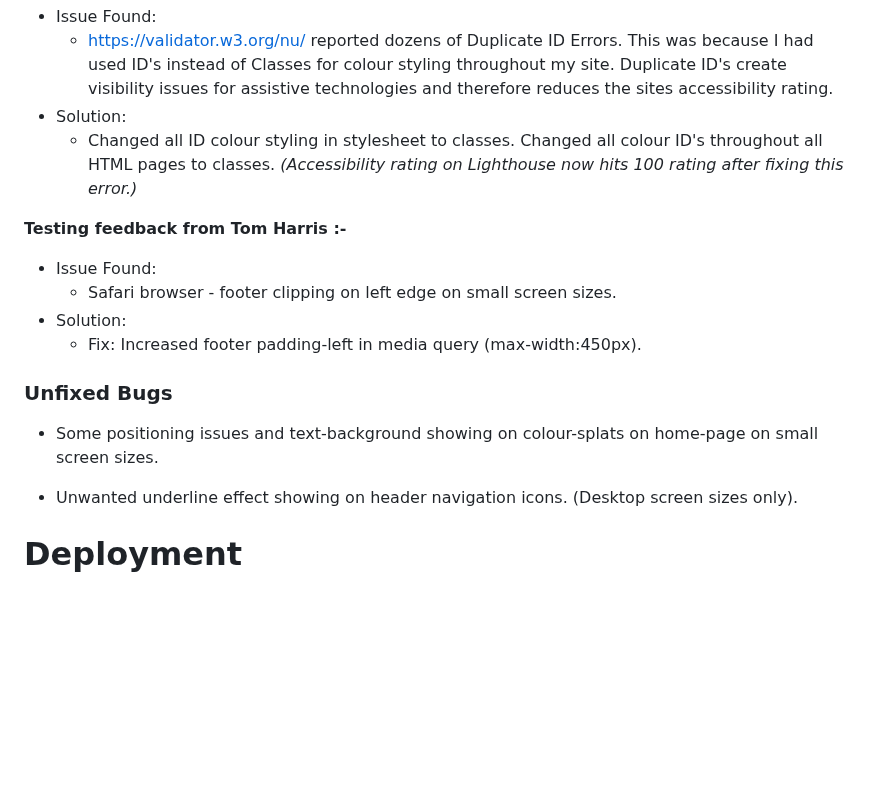
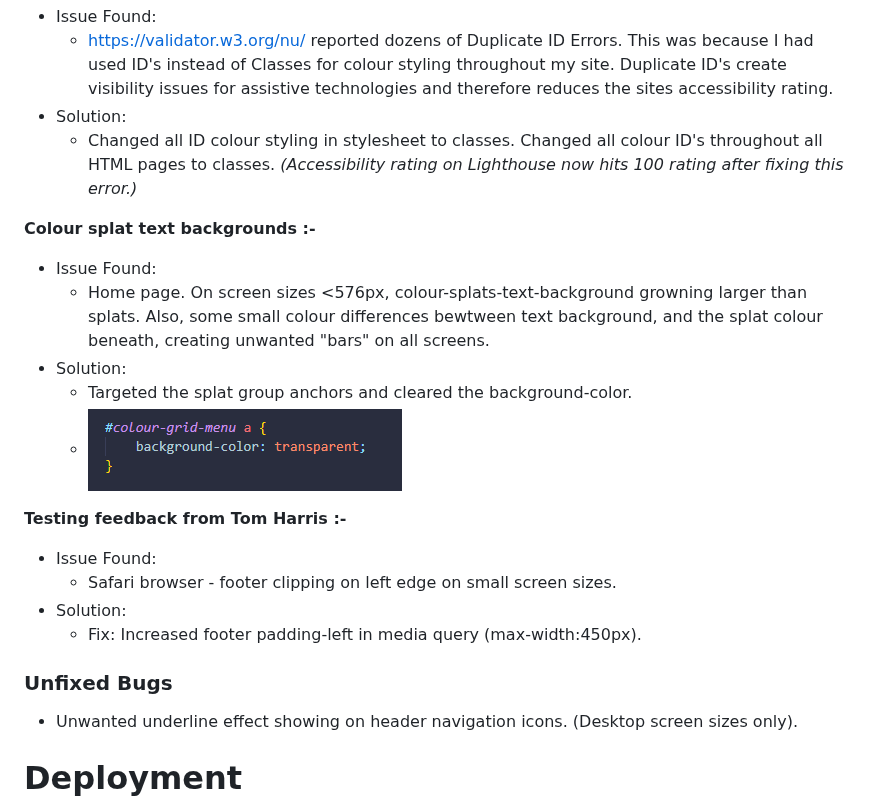
Before and after one commit to Claire-Fisher/colour-theory-ms1, a Markdown page: README.md, the part around the change. Drawn GitHub-style; blank space fills up the shorter version.

Commit message:
feat: logs colour splat text backgrounds bug

```diff
--- a/README.md
+++ b/README.md
@@ -266,6 +266,14 @@ Designed as a teaching tool, the site will introduce the user to the basics of c
 - Solution:
   - Changed all ID colour styling in stylesheet to classes. Changed all colour ID's throughout all HTML pages to classes. _(Accessibility rating on Lighthouse now hits 100 rating after fixing this error.)_
 
+**Colour splat text backgrounds :-**
+
+- Issue Found:
+  - Home page. On screen sizes <576px, colour-splats-text-background growning larger than splats. Also, some small colour differences bewtween text background, and the splat colour beneath, creating unwanted "bars" on all screens.
+- Solution:
+  - Targeted the splat group anchors and cleared the background-color.
+  - ![An image of bug solution](/documents/color-splat-test-bug-fix.png)
+
 **Testing feedback from Tom Harris :-**
 
 - Issue Found:
@@ -274,8 +282,6 @@ Designed as a teaching tool, the site will introduce the user to the basics of c
   - Fix: Increased footer padding-left in media query (max-width:450px).
 
 ### Unfixed Bugs
-
-- Some positioning issues and text-background showing on colour-splats on home-page on small screen sizes.
 
 - Unwanted underline effect showing on header navigation icons. (Desktop screen sizes only).
 
```
